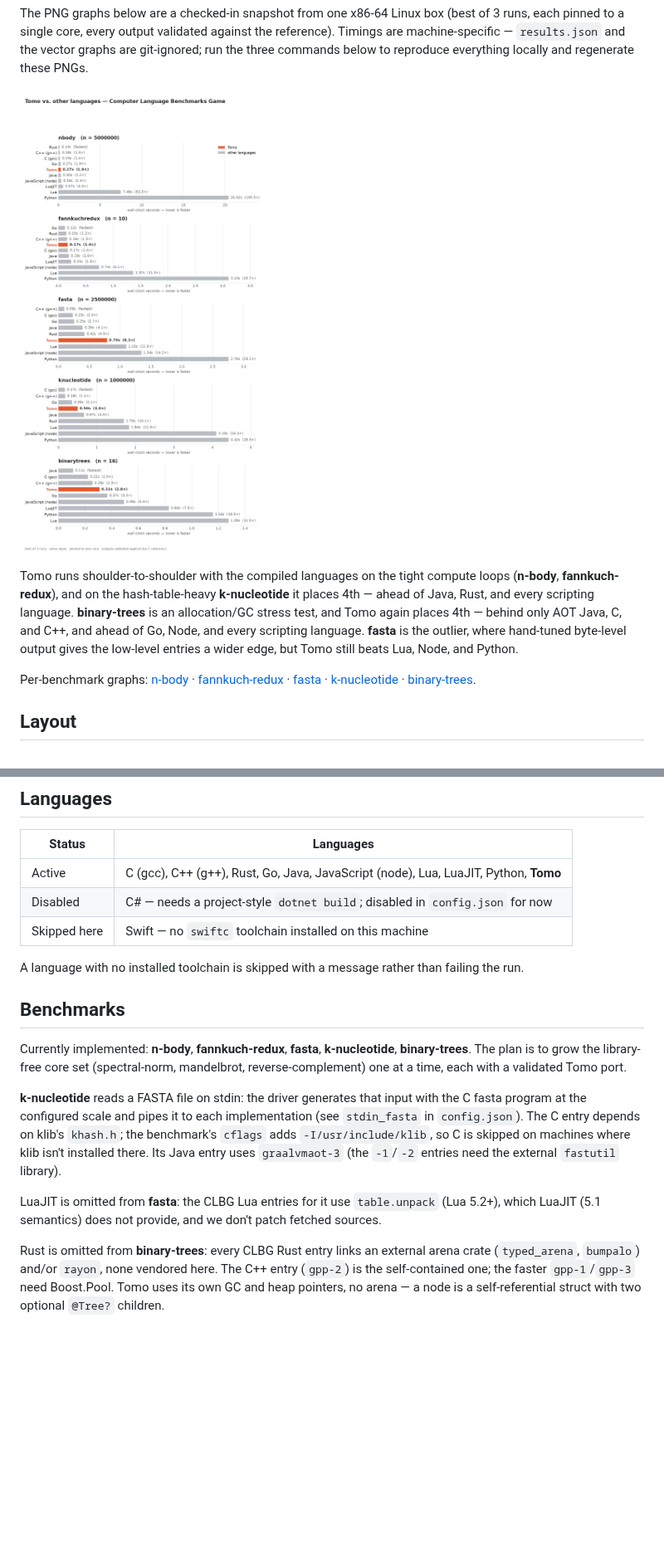
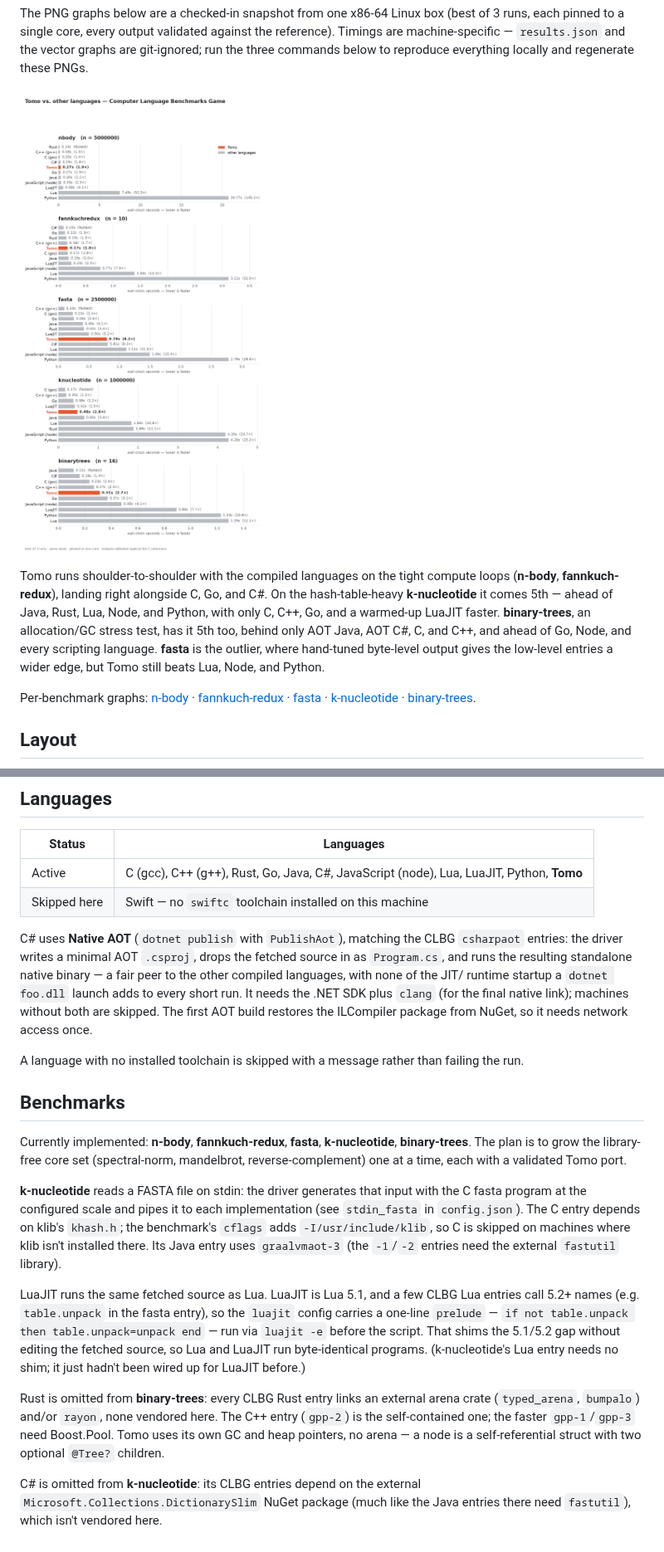
Before and after one commit to bruce-hill/tomo, a Markdown page: benchmarks/README.md, 2 parts joined by grey strips. Shown at 83% size. Rendered like a GitHub page; pictures changed too: benchmarks/results.png; blank space fills up the shorter version.

```diff
--- a/benchmarks/README.md
+++ b/benchmarks/README.md
@@ -17,12 +17,12 @@ locally and regenerate these PNGs.
 
 Tomo runs shoulder-to-shoulder with the compiled languages on the tight
-compute loops (**n-body**, **fannkuch-redux**), and on the hash-table-heavy
-**k-nucleotide** it places 4th — ahead of Java, Rust, and every scripting
-language. **binary-trees** is an allocation/GC stress test, and Tomo again
-places 4th — behind only AOT Java, C, and C++, and ahead of Go, Node, and every
-scripting language. **fasta** is the outlier, where hand-tuned byte-level
-output gives the low-level entries a wider edge, but Tomo still beats Lua,
-Node, and Python.
+compute loops (**n-body**, **fannkuch-redux**), landing right alongside C, Go,
+and C#. On the hash-table-heavy **k-nucleotide** it comes 5th — ahead of Java,
+Rust, Lua, Node, and Python, with only C, C++, Go, and a warmed-up LuaJIT
+faster. **binary-trees**, an allocation/GC stress test, has it 5th too, behind
+only AOT Java, AOT C#, C, and C++, and ahead of Go, Node, and every scripting
+language. **fasta** is the outlier, where hand-tuned byte-level output gives the
+low-level entries a wider edge, but Tomo still beats Lua, Node, and Python.
 
 Per-benchmark graphs: [n-body](results-nbody.png) ·
 [fannkuch-redux](results-fannkuchredux.png) · [fasta](results-fasta.png) ·
@@ -94,9 +94,17 @@ comparison.
 
 | Status | Languages |
 |--------|-----------|
-| Active | C (gcc), C++ (g++), Rust, Go, Java, JavaScript (node), Lua, LuaJIT, Python, **Tomo** |
-| Disabled | C# — needs a project-style `dotnet build`; disabled in `config.json` for now |
+| Active | C (gcc), C++ (g++), Rust, Go, Java, C#, JavaScript (node), Lua, LuaJIT, Python, **Tomo** |
 | Skipped here | Swift — no `swiftc` toolchain installed on this machine |
+
+C# uses **Native AOT** (`dotnet publish` with `PublishAot`), matching the
+CLBG `csharpaot` entries: the driver writes a minimal AOT `.csproj`, drops the
+fetched source in as `Program.cs`, and runs the resulting standalone native
+binary — a fair peer to the other compiled languages, with none of the JIT/
+runtime startup a `dotnet foo.dll` launch adds to every short run. It needs the
+.NET SDK plus `clang` (for the final native link); machines without both are
+skipped. The first AOT build restores the ILCompiler package from NuGet, so it
+needs network access once.
 
 A language with no installed toolchain is skipped with a message rather than
 failing the run.
@@ -115,9 +123,13 @@ klib's `khash.h`; the benchmark's `cflags` adds `-I/usr/include/klib`, so C is
 skipped on machines where klib isn't installed there. Its Java entry uses
 `graalvmaot-3` (the `-1`/`-2` entries need the external `fastutil` library).
 
-LuaJIT is omitted from **fasta**: the CLBG Lua entries for it use
-`table.unpack` (Lua 5.2+), which LuaJIT (5.1 semantics) does not provide, and
-we don't patch fetched sources.
+LuaJIT runs the same fetched source as Lua. LuaJIT is Lua 5.1, and a few CLBG
+Lua entries call 5.2+ names (e.g. `table.unpack` in the fasta entry), so the
+`luajit` config carries a one-line `prelude` — `if not table.unpack then
+table.unpack=unpack end` — run via `luajit -e` before the script. That shims
+the 5.1/5.2 gap without editing the fetched source, so Lua and LuaJIT run
+byte-identical programs. (k-nucleotide's Lua entry needs no shim; it just
+hadn't been wired up for LuaJIT before.)
 
 Rust is omitted from **binary-trees**: every CLBG Rust entry links an external
 arena crate (`typed_arena`, `bumpalo`) and/or `rayon`, none vendored here. The
@@ -125,4 +137,8 @@ C++ entry (`gpp-2`) is the self-contained one; the faster `gpp-1`/`gpp-3` need
 Boost.Pool. Tomo uses its own GC and heap pointers, no arena — a node is a
 self-referential struct with two optional `@Tree?` children.
 
+C# is omitted from **k-nucleotide**: its CLBG entries depend on the external
+`Microsoft.Collections.DictionarySlim` NuGet package (much like the Java
+entries there need `fastutil`), which isn't vendored here.
+
 [clbg]: https://benchmarksgame-team.pages.debian.net/benchmarksgame/
```
Also changed, not shown: other parts of benchmarks/README.md (+1 -1 lines), benchmarks/results-binarytrees.png, benchmarks/results-fannkuchredux.png, benchmarks/results-fasta.png, benchmarks/results-knucleotide.png, benchmarks/results-nbody.png, 2 other files.
